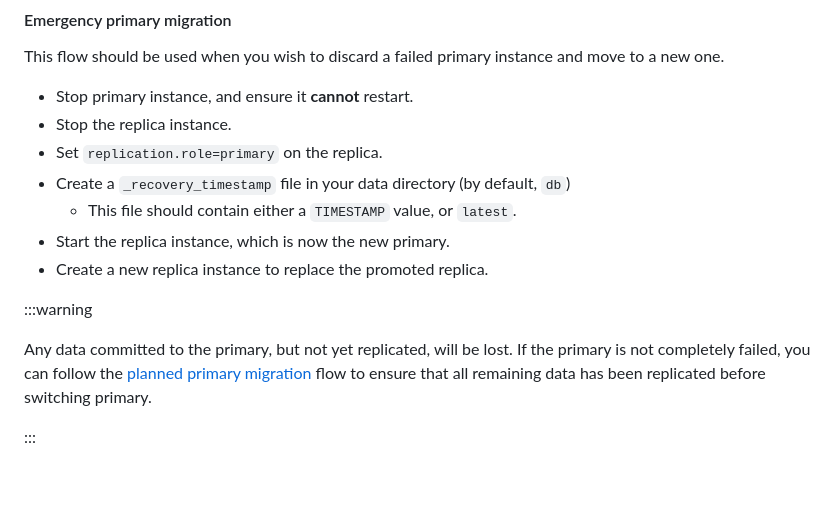
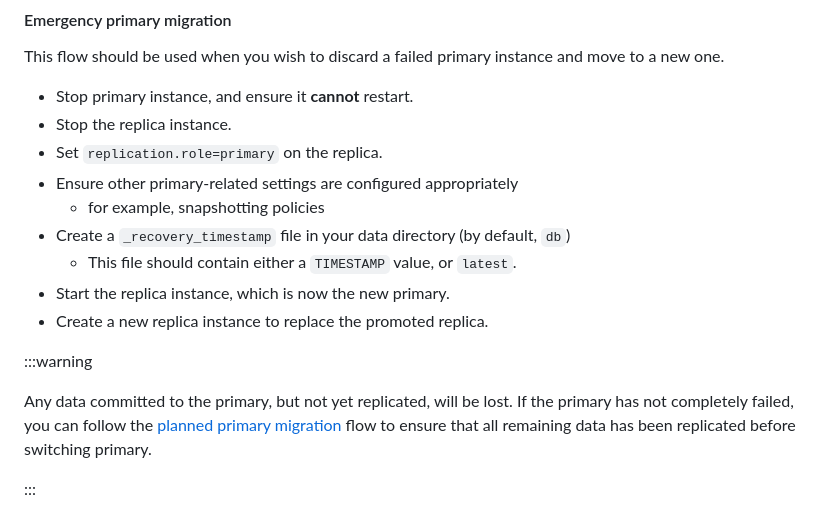
Before and after one commit to questdb/documentation, a Markdown page: documentation/operations/replication.md, the part around the change. GitHub-like rendering; blank space fills up the shorter version.

Commit message:
add a note about other primary vs replica reconfiguration

```diff
--- a/documentation/operations/replication.md
+++ b/documentation/operations/replication.md
@@ -408,6 +408,8 @@ This flow should be used when you wish to discard a failed primary instance and
 - Stop primary instance, and ensure it **cannot** restart.
 - Stop the replica instance.
 - Set `replication.role=primary` on the replica.
+- Ensure other primary-related settings are configured appropriately
+    - for example, snapshotting policies
 - Create a `_recovery_timestamp` file in your data directory (by default, `db`)
     - This file should contain either a `TIMESTAMP` value, or `latest`.
 - Start the replica instance, which is now the new primary.
@@ -415,7 +417,7 @@ This flow should be used when you wish to discard a failed primary instance and
 
 :::warning
 
-Any data committed to the primary, but not yet replicated, will be lost. If the primary is not
+Any data committed to the primary, but not yet replicated, will be lost. If the primary has not
 completely failed, you can follow the [planned primary migration](#planned-primary-migration) flow
 to ensure that all remaining data has been replicated before switching primary.
 
```
